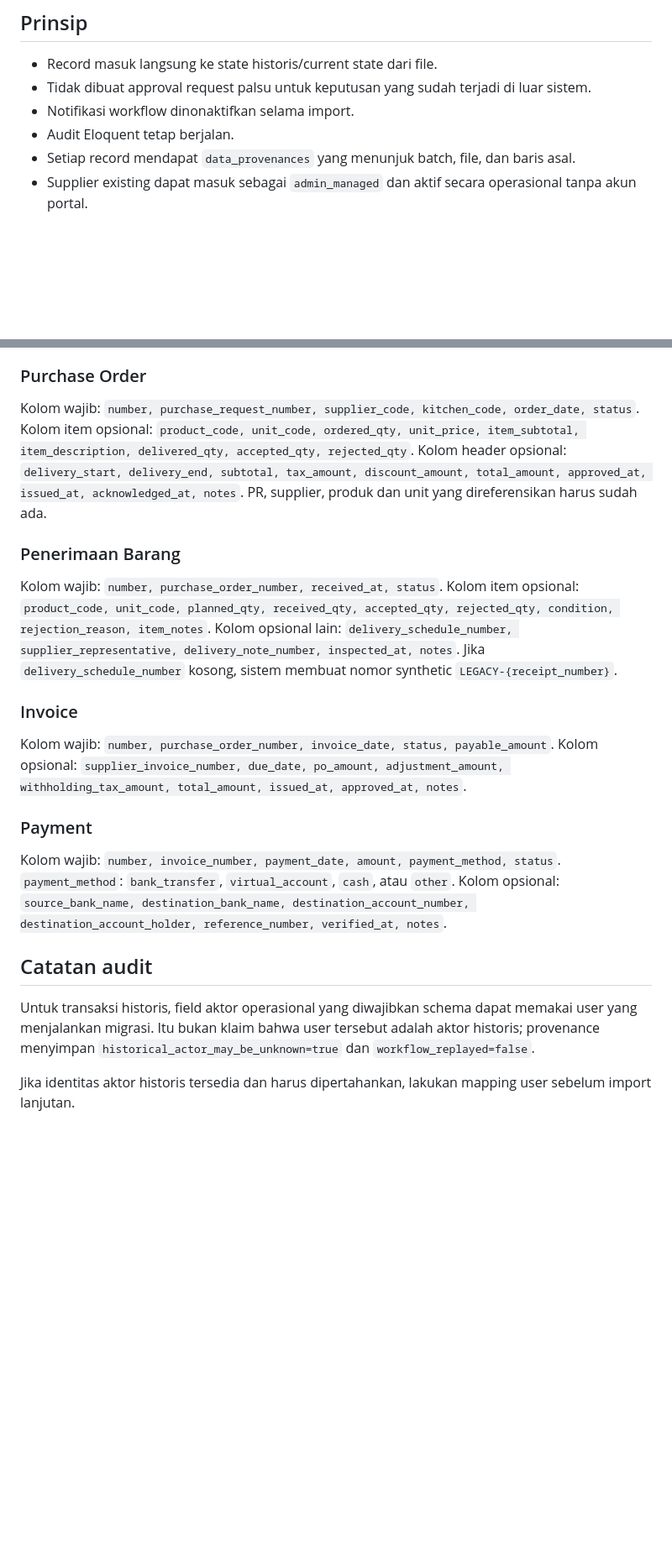
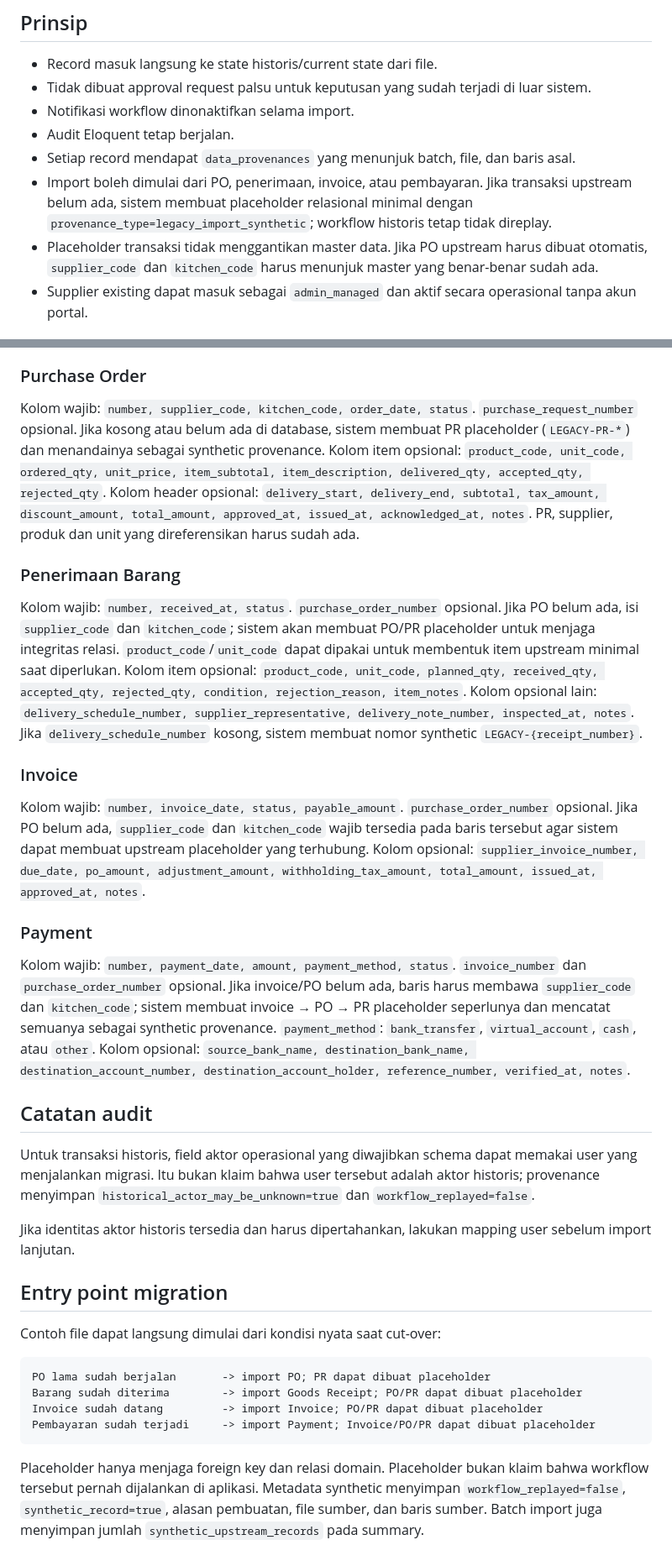
Before and after one commit to yusufbayuw/vendor-management, a Markdown page: docs/legacy-import.md, 2 parts joined by grey strips. Shown at 84% size. GitHub-like rendering; blank space fills up the shorter version.

Commit message:
Document downstream legacy migration entry points

````diff
--- a/docs/legacy-import.md
+++ b/docs/legacy-import.md
@@ -9,6 +9,8 @@ Import data lama diperlakukan sebagai **migration**, bukan replay workflow.
 - Notifikasi workflow dinonaktifkan selama import.
 - Audit Eloquent tetap berjalan.
 - Setiap record mendapat `data_provenances` yang menunjuk batch, file, dan baris asal.
+- Import boleh dimulai dari PO, penerimaan, invoice, atau pembayaran. Jika transaksi upstream belum ada, sistem membuat placeholder relasional minimal dengan `provenance_type=legacy_import_synthetic`; workflow historis tetap tidak direplay.
+- Placeholder transaksi tidak menggantikan master data. Jika PO upstream harus dibuat otomatis, `supplier_code` dan `kitchen_code` harus menunjuk master yang benar-benar sudah ada.
 - Supplier existing dapat masuk sebagai `admin_managed` dan aktif secara operasional tanpa akun portal.
 
 ## Format file
@@ -30,26 +32,30 @@ Satu PR dapat diulang dalam beberapa baris untuk item berbeda.
 
 ### Purchase Order
 
-Kolom wajib: `number, purchase_request_number, supplier_code, kitchen_code, order_date, status`.
+Kolom wajib: `number, supplier_code, kitchen_code, order_date, status`.
+`purchase_request_number` opsional. Jika kosong atau belum ada di database, sistem membuat PR placeholder (`LEGACY-PR-*`) dan menandainya sebagai synthetic provenance.
 Kolom item opsional: `product_code, unit_code, ordered_qty, unit_price, item_subtotal, item_description, delivered_qty, accepted_qty, rejected_qty`.
 Kolom header opsional: `delivery_start, delivery_end, subtotal, tax_amount, discount_amount, total_amount, approved_at, issued_at, acknowledged_at, notes`.
 PR, supplier, produk dan unit yang direferensikan harus sudah ada.
 
 ### Penerimaan Barang
 
-Kolom wajib: `number, purchase_order_number, received_at, status`.
+Kolom wajib: `number, received_at, status`.
+`purchase_order_number` opsional. Jika PO belum ada, isi `supplier_code` dan `kitchen_code`; sistem akan membuat PO/PR placeholder untuk menjaga integritas relasi. `product_code`/`unit_code` dapat dipakai untuk membentuk item upstream minimal saat diperlukan.
 Kolom item opsional: `product_code, unit_code, planned_qty, received_qty, accepted_qty, rejected_qty, condition, rejection_reason, item_notes`.
 Kolom opsional lain: `delivery_schedule_number, supplier_representative, delivery_note_number, inspected_at, notes`.
 Jika `delivery_schedule_number` kosong, sistem membuat nomor synthetic `LEGACY-{receipt_number}`.
 
 ### Invoice
 
-Kolom wajib: `number, purchase_order_number, invoice_date, status, payable_amount`.
+Kolom wajib: `number, invoice_date, status, payable_amount`.
+`purchase_order_number` opsional. Jika PO belum ada, `supplier_code` dan `kitchen_code` wajib tersedia pada baris tersebut agar sistem dapat membuat upstream placeholder yang terhubung.
 Kolom opsional: `supplier_invoice_number, due_date, po_amount, adjustment_amount, withholding_tax_amount, total_amount, issued_at, approved_at, notes`.
 
 ### Payment
 
-Kolom wajib: `number, invoice_number, payment_date, amount, payment_method, status`.
+Kolom wajib: `number, payment_date, amount, payment_method, status`.
+`invoice_number` dan `purchase_order_number` opsional. Jika invoice/PO belum ada, baris harus membawa `supplier_code` dan `kitchen_code`; sistem membuat invoice → PO → PR placeholder seperlunya dan mencatat semuanya sebagai synthetic provenance.
 `payment_method`: `bank_transfer`, `virtual_account`, `cash`, atau `other`.
 Kolom opsional: `source_bank_name, destination_bank_name, destination_account_number, destination_account_holder, reference_number, verified_at, notes`.
 
@@ -58,3 +64,15 @@ Kolom opsional: `source_bank_name, destination_bank_name, destination_account_nu
 Untuk transaksi historis, field aktor operasional yang diwajibkan schema dapat memakai user yang menjalankan migrasi. Itu bukan klaim bahwa user tersebut adalah aktor historis; provenance menyimpan `historical_actor_may_be_unknown=true` dan `workflow_replayed=false`.
 
 Jika identitas aktor historis tersedia dan harus dipertahankan, lakukan mapping user sebelum import lanjutan.
+## Entry point migration
+
+Contoh file dapat langsung dimulai dari kondisi nyata saat cut-over:
+
+```text
+PO lama sudah berjalan       -> import PO; PR dapat dibuat placeholder
+Barang sudah diterima        -> import Goods Receipt; PO/PR dapat dibuat placeholder
+Invoice sudah datang         -> import Invoice; PO/PR dapat dibuat placeholder
+Pembayaran sudah terjadi     -> import Payment; Invoice/PO/PR dapat dibuat placeholder
+```
+
+Placeholder hanya menjaga foreign key dan relasi domain. Placeholder bukan klaim bahwa workflow tersebut pernah dijalankan di aplikasi. Metadata synthetic menyimpan `workflow_replayed=false`, `synthetic_record=true`, alasan pembuatan, file sumber, dan baris sumber. Batch import juga menyimpan jumlah `synthetic_upstream_records` pada summary.
````
